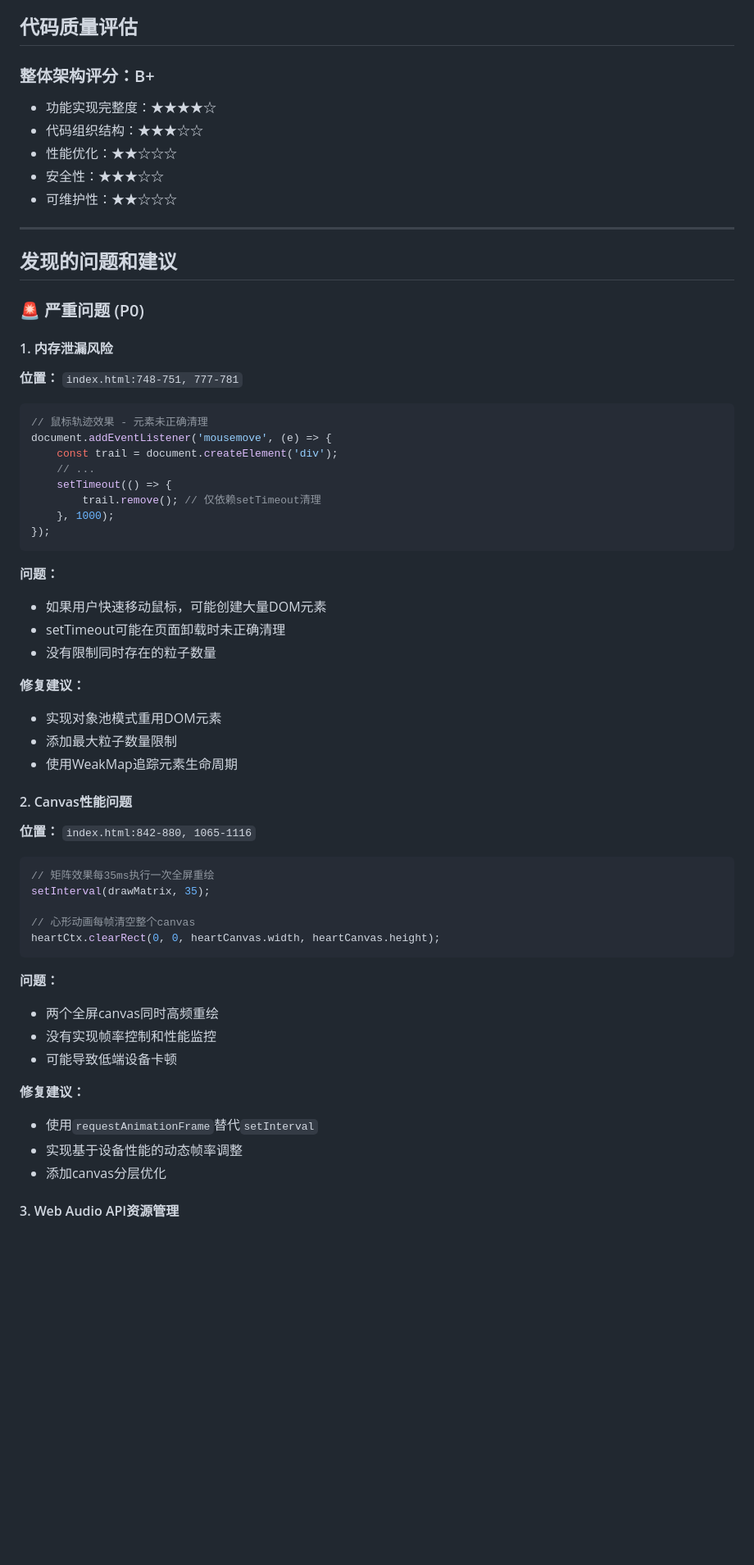
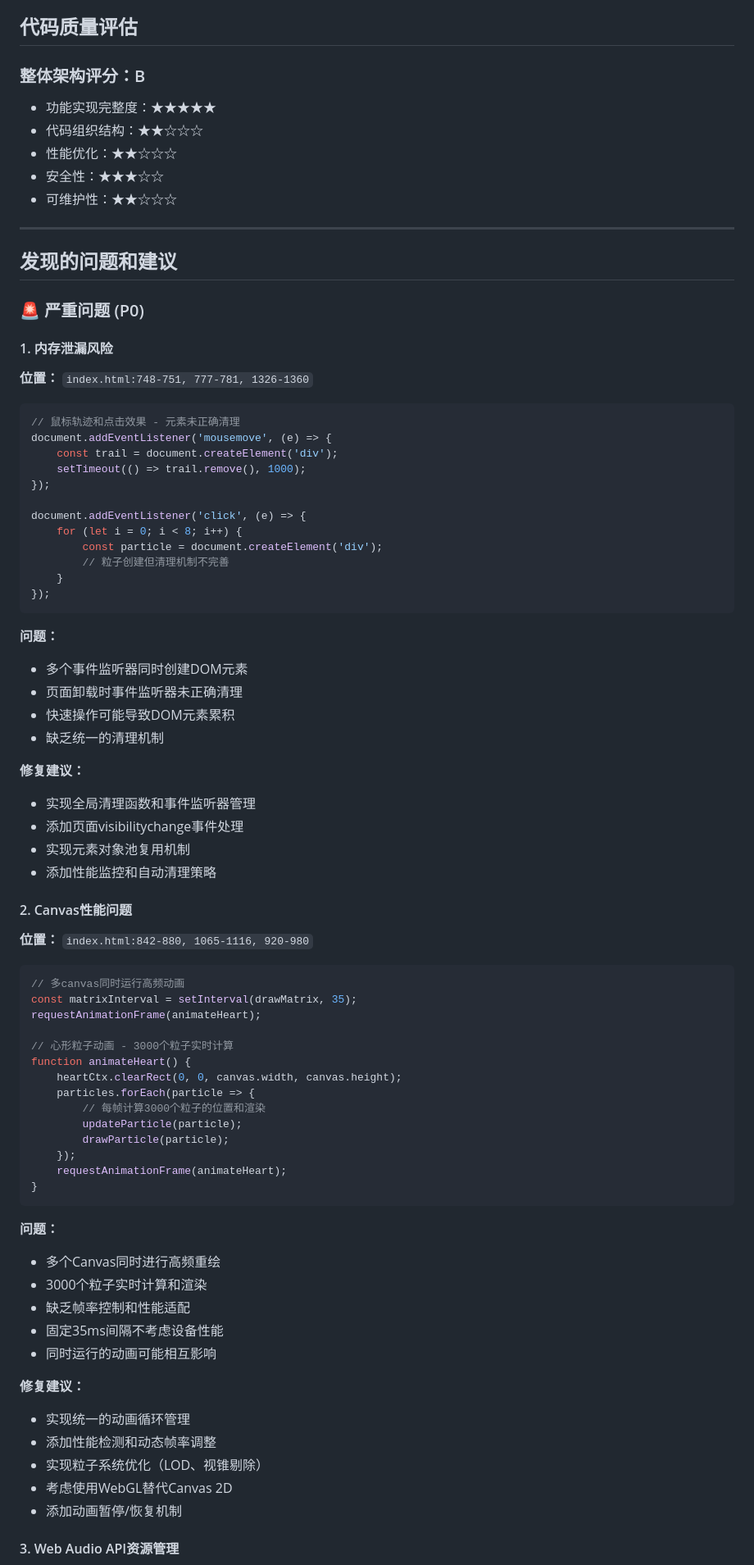
Before and after one commit to zym9863/Heart-Animation, a Markdown page: code.md, the part around the change printed below. Shown: that part at 82% size. GitHub-like rendering; blank space fills up the shorter version.

Commit message:
Refactor project documentation for clarity and detail; enhance performance and architecture sections

````diff
--- a/code.md
+++ b/code.md
@@ -6,9 +6,9 @@
 
 ## 代码质量评估
 
-### 整体架构评分：B+
-- 功能实现完整度：★★★★☆
-- 代码组织结构：★★★☆☆
+### 整体架构评分：B
+- 功能实现完整度：★★★★★
+- 代码组织结构：★★☆☆☆
 - 性能优化：★★☆☆☆
 - 安全性：★★★☆☆
 - 可维护性：★★☆☆☆
@@ -20,44 +20,63 @@
 ### 🚨 严重问题 (P0)
 
 #### 1. 内存泄漏风险
-**位置：** `index.html:748-751, 777-781`
+**位置：** `index.html:748-751, 777-781, 1326-1360`
 ```javascript
-// 鼠标轨迹效果 - 元素未正确清理
+// 鼠标轨迹和点击效果 - 元素未正确清理
 document.addEventListener('mousemove', (e) => {
     const trail = document.createElement('div');
-    // ...
-    setTimeout(() => {
-        trail.remove(); // 仅依赖setTimeout清理
-    }, 1000);
+    setTimeout(() => trail.remove(), 1000);
+});
+
+document.addEventListener('click', (e) => {
+    for (let i = 0; i < 8; i++) {
+        const particle = document.createElement('div');
+        // 粒子创建但清理机制不完善
+    }
 });
 ```
 **问题：**
-- 如果用户快速移动鼠标，可能创建大量DOM元素
-- setTimeout可能在页面卸载时未正确清理
-- 没有限制同时存在的粒子数量
+- 多个事件监听器同时创建DOM元素
+- 页面卸载时事件监听器未正确清理
+- 快速操作可能导致DOM元素累积
+- 缺乏统一的清理机制
 
 **修复建议：**
-- 实现对象池模式重用DOM元素
-- 添加最大粒子数量限制
-- 使用WeakMap追踪元素生命周期
+- 实现全局清理函数和事件监听器管理
+- 添加页面visibilitychange事件处理
+- 实现元素对象池复用机制
+- 添加性能监控和自动清理策略
 
 #### 2. Canvas性能问题
-**位置：** `index.html:842-880, 1065-1116`
+**位置：** `index.html:842-880, 1065-1116, 920-980`
 ```javascript
-// 矩阵效果每35ms执行一次全屏重绘
-setInterval(drawMatrix, 35);
+// 多canvas同时运行高频动画
+const matrixInterval = setInterval(drawMatrix, 35);
+requestAnimationFrame(animateHeart);
 
-// 心形动画每帧清空整个canvas
-heartCtx.clearRect(0, 0, heartCanvas.width, heartCanvas.height);
+// 心形粒子动画 - 3000个粒子实时计算
+function animateHeart() {
+    heartCtx.clearRect(0, 0, canvas.width, canvas.height);
+    particles.forEach(particle => {
+        // 每帧计算3000个粒子的位置和渲染
+        updateParticle(particle);
+        drawParticle(particle);
+    });
+    requestAnimationFrame(animateHeart);
+}
 ```
 **问题：**
-- 两个全屏canvas同时高频重绘
-- 没有实现帧率控制和性能监控
-- 可能导致低端设备卡顿
+- 多个Canvas同时进行高频重绘
+- 3000个粒子实时计算和渲染
+- 缺乏帧率控制和性能适配
+- 固定35ms间隔不考虑设备性能
+- 同时运行的动画可能相互影响
 
 **修复建议：**
-- 使用`requestAnimationFrame`替代`setInterval`
-- 实现基于设备性能的动态帧率调整
-- 添加canvas分层优化
+- 实现统一的动画循环管理
+- 添加性能检测和动态帧率调整
+- 实现粒子系统优化（LOD、视锥剔除）
+- 考虑使用WebGL替代Canvas 2D
+- 添加动画暂停/恢复机制
 
 #### 3. Web Audio API资源管理
````
Also changed, not shown: other parts of code.md (+56 -17 lines), product.md (+68 -42 lines).
